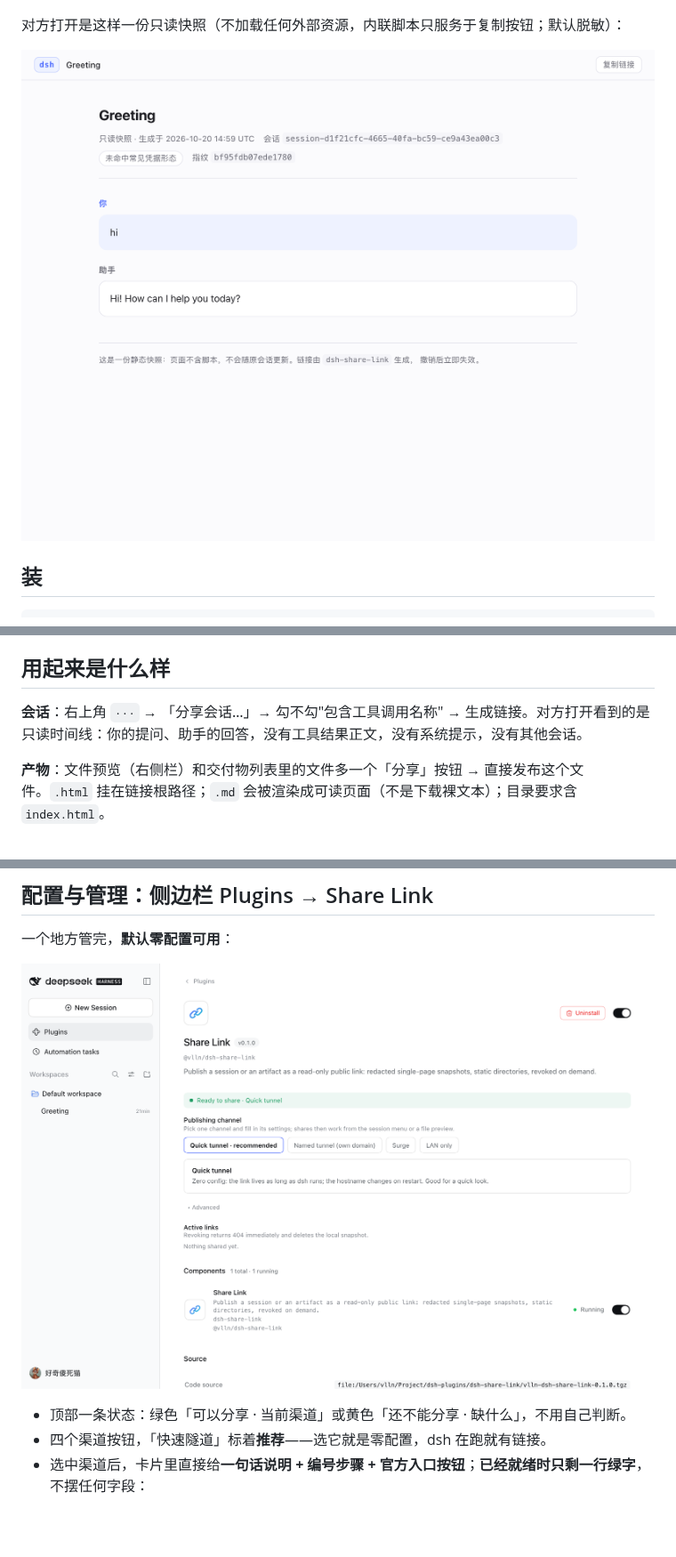
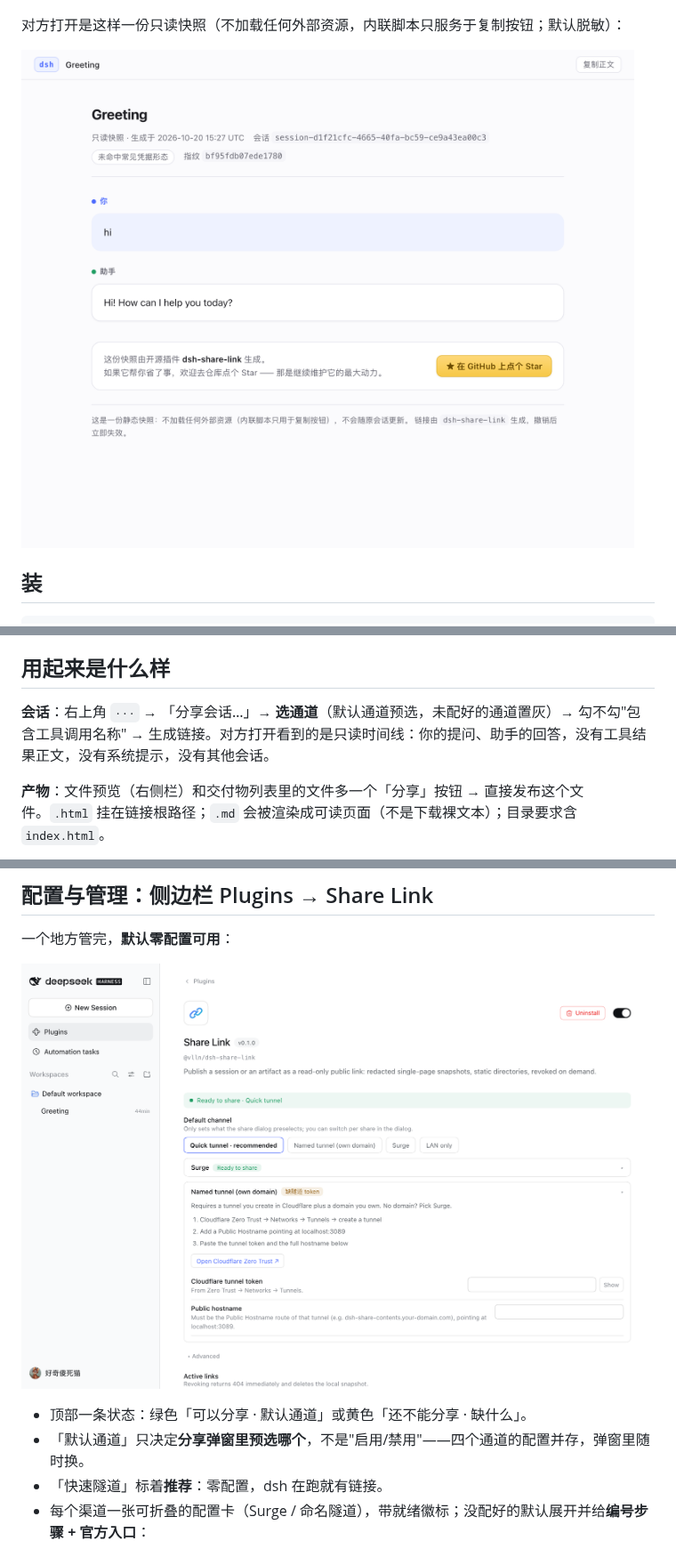
Before and after one commit to vlln/dsh-share-link, a Markdown page: README.md, 3 parts joined by grey strips. Shown at 89% size. Drawn GitHub-style; pictures changed too: docs/preview-settings.png, docs/preview-snapshot.png; blank space fills up the shorter version.

```diff
--- a/README.md
+++ b/README.md
@@ -43,7 +43,7 @@ dsh plugin --profile web add @vlln/dsh-share-link
 
 ## 用起来是什么样
 
-**会话**：右上角 `···` → 「分享会话…」→ 勾不勾"包含工具调用名称" → 生成链接。对方打开看到的是只读时间线：你的提问、助手的回答，没有工具结果正文，没有系统提示，没有其他会话。
+**会话**：右上角 `···` → 「分享会话…」→ **选通道**（默认通道预选，未配好的通道置灰）→ 勾不勾"包含工具调用名称" → 生成链接。对方打开看到的是只读时间线：你的提问、助手的回答，没有工具结果正文，没有系统提示，没有其他会话。
 
 **产物**：文件预览（右侧栏）和交付物列表里的文件多一个「分享」按钮 → 直接发布这个文件。`.html` 挂在链接根路径；`.md` 会被渲染成可读页面（不是下载裸文本）；目录要求含 `index.html`。
 
@@ -57,9 +57,10 @@ dsh plugin --profile web add @vlln/dsh-share-link
 
 ![设置卡：默认推荐快速隧道](docs/preview-settings.png)
 
-- 顶部一条状态：绿色「可以分享 · 当前渠道」或黄色「还不能分享 · 缺什么」，不用自己判断。
-- 四个渠道按钮，「快速隧道」标着**推荐**——选它就是零配置，dsh 在跑就有链接。
-- 选中渠道后，卡片里直接给**一句话说明 + 编号步骤 + 官方入口按钮**；**已经就绪时只剩一行绿字**，不摆任何字段：
+- 顶部一条状态：绿色「可以分享 · 默认通道」或黄色「还不能分享 · 缺什么」。
+- 「默认通道」只决定**分享弹窗里预选哪个**，不是"启用/禁用"——四个通道的配置并存，弹窗里随时换。
+- 「快速隧道」标着**推荐**：零配置，dsh 在跑就有链接。
+- 每个渠道一张可折叠的配置卡（Surge / 命名隧道），带就绪徽标；没配好的默认展开并给**编号步骤 + 官方入口**：
 
 ![Surge 已就绪：什么都不用填](docs/preview-settings-surge.png)
 
```
Also changed, not shown: other parts of README.md (+2 -2 lines), 7 other files.
